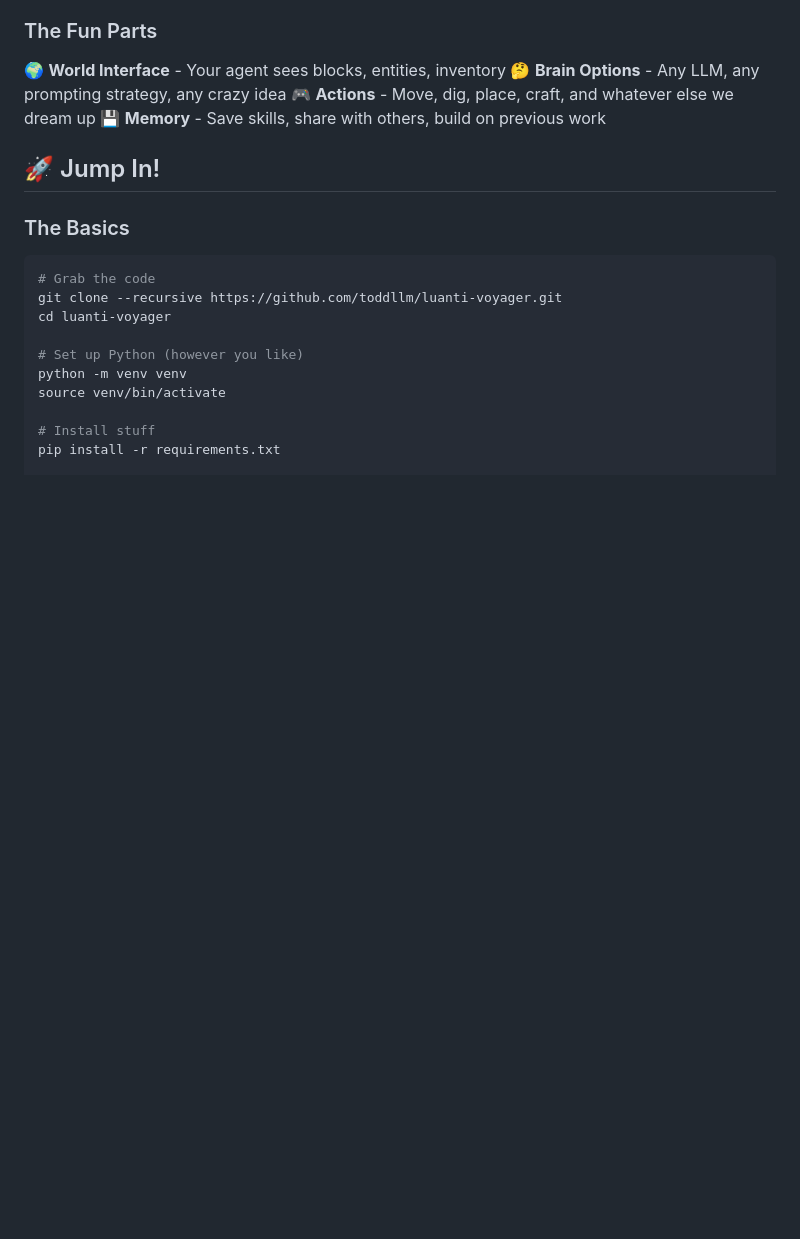
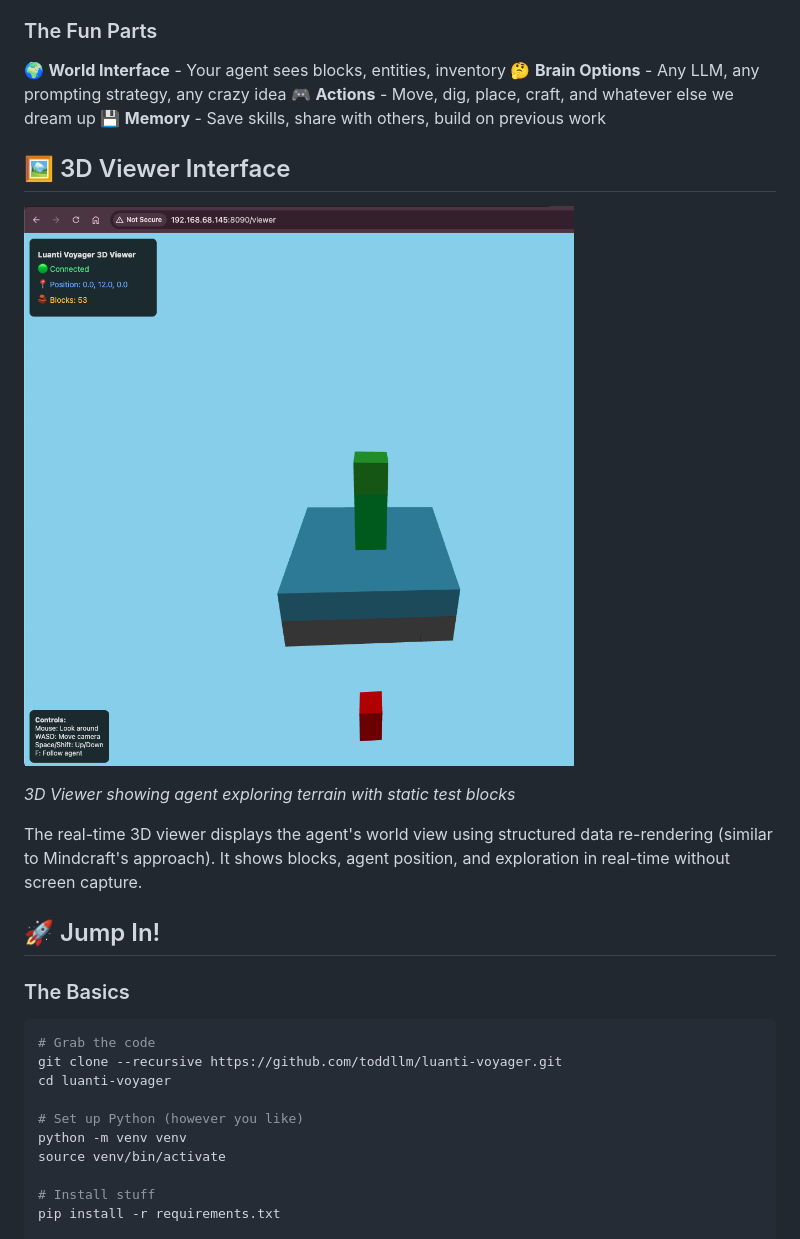
Before and after one commit to toddllm/luanti-voyager, a Markdown page: README.md, the part around the change. Rendered like a GitHub page; pictures changed too: docs/images/luanti-voyager-2025-08-03.png (added); blank space fills up the shorter version.

```diff
--- a/README.md
+++ b/README.md
@@ -57,6 +57,14 @@ The agent sees the world, thinks about what to do (using whatever LLM you want),
 🤔 **Brain Options** - Any LLM, any prompting strategy, any crazy idea
 🎮 **Actions** - Move, dig, place, craft, and whatever else we dream up
 💾 **Memory** - Save skills, share with others, build on previous work
+
+## 🖼️ 3D Viewer Interface
+
+![3D Viewer showing agent exploring terrain with static test blocks](docs/images/luanti-voyager-2025-08-03.png)
+
+*3D Viewer showing agent exploring terrain with static test blocks*
+
+The real-time 3D viewer displays the agent's world view using structured data re-rendering (similar to Mindcraft's approach). It shows blocks, agent position, and exploration in real-time without screen capture.
 
 ## 🚀 Jump In!
 
```
Also changed, not shown: 4 other files.
